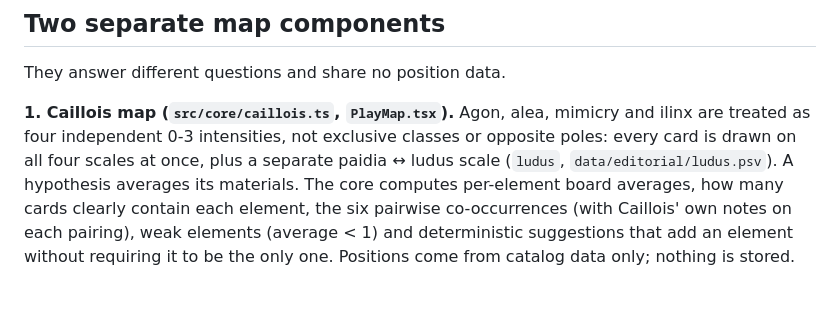
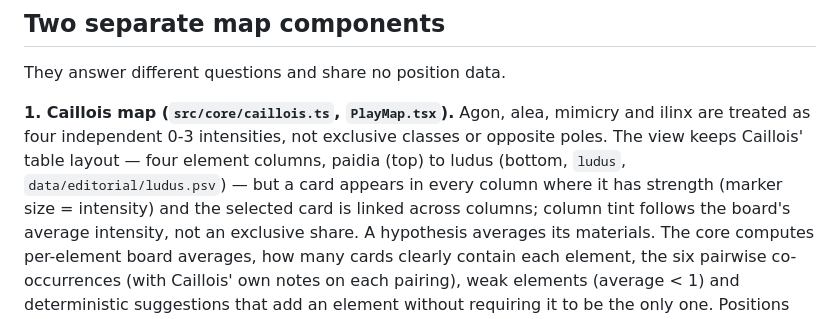
Before and after one commit to ks250206/game-brainstormer, a Markdown page: docs/ARCHITECTURE.md, the part around the change. Drawn GitHub-style; blank space fills up the shorter version.

```diff
--- a/docs/ARCHITECTURE.md
+++ b/docs/ARCHITECTURE.md
@@ -49,9 +49,11 @@ tag or mechanic is missing or malformed.
 They answer different questions and share no position data.
 
 **1. Caillois map (`src/core/caillois.ts`, `PlayMap.tsx`).** Agon, alea, mimicry and ilinx
-are treated as four independent 0-3 intensities, not exclusive classes or opposite poles:
-every card is drawn on all four scales at once, plus a separate paidia ↔ ludus scale
-(`ludus`, `data/editorial/ludus.psv`). A hypothesis averages its materials. The core
+are treated as four independent 0-3 intensities, not exclusive classes or opposite poles.
+The view keeps Caillois' table layout — four element columns, paidia (top) to ludus
+(bottom, `ludus`, `data/editorial/ludus.psv`) — but a card appears in every column where it
+has strength (marker size = intensity) and the selected card is linked across columns;
+column tint follows the board's average intensity, not an exclusive share. A hypothesis averages its materials. The core
 computes per-element board averages, how many cards clearly contain each element, the
 six pairwise co-occurrences (with Caillois' own notes on each pairing), weak elements
 (average < 1) and deterministic suggestions that add an element without requiring it to
```
Also changed, not shown: README.md (+5 -5 lines), docs/VERIFICATION.md (+1 -1 lines), docs/images/react-dark.png, docs/images/react-help.png, docs/images/react-play-map.png, docs/images/react-quadrant.png, docs/images/reactions.png, 8 other files.
